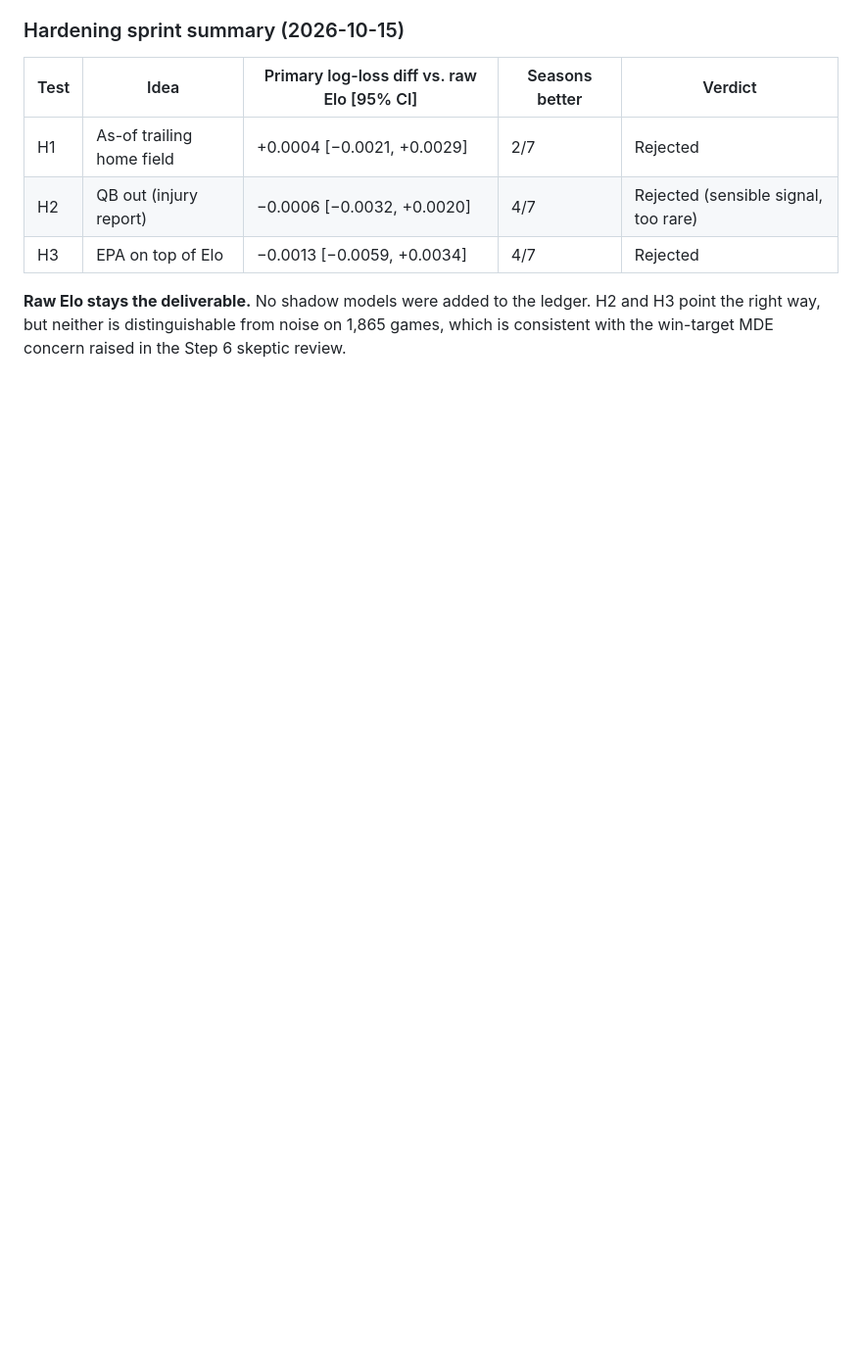
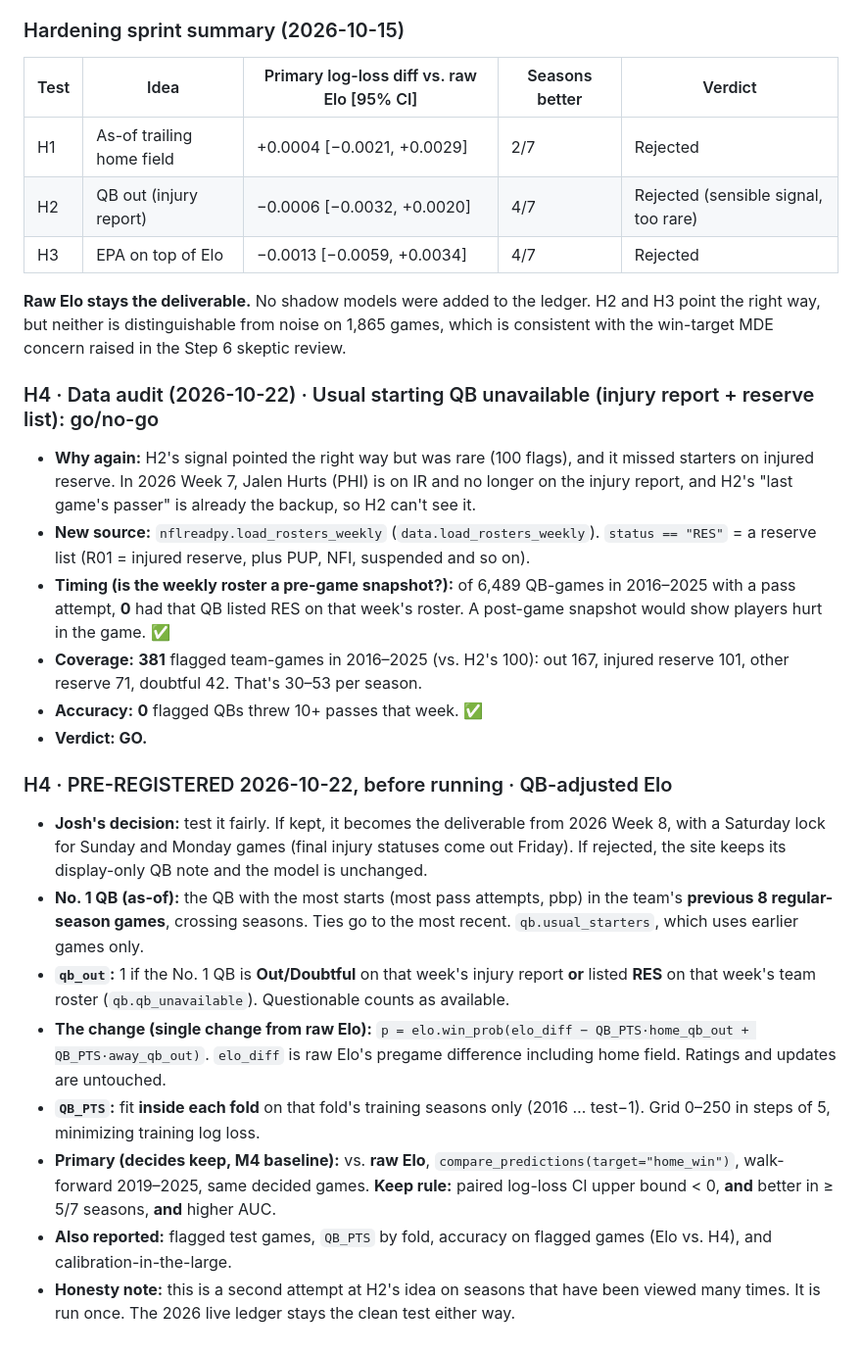
Before and after one commit to josh-silverman/nfl-ats-predictor, a Markdown page: reports/experiments.md, the part around the change. Shown at 98% size. Rendered like a GitHub page; blank space fills up the shorter version.

Commit message:
Pre-register H4 (QB-adjusted Elo) and log its data audit, before running
Co-Authored-By: Claude Opus 5.5 <noreply@anthropic.com>

```diff
--- a/reports/experiments.md
+++ b/reports/experiments.md
@@ -301,3 +301,22 @@ Each test is a single change to **raw Elo, the deliverable**, judged with `compa
 | H3 | EPA on top of Elo | −0.0013 [−0.0059, +0.0034] | 4/7 | Rejected |
 
 **Raw Elo stays the deliverable.** No shadow models were added to the ledger. H2 and H3 point the right way, but neither is distinguishable from noise on 1,865 games, which is consistent with the win-target MDE concern raised in the Step 6 skeptic review.
+
+
+### H4 · Data audit (2026-10-22) · Usual starting QB unavailable (injury report + reserve list): go/no-go
+- **Why again:** H2's signal pointed the right way but was rare (100 flags), and it missed starters on injured reserve. In 2026 Week 7, Jalen Hurts (PHI) is on IR and no longer on the injury report, and H2's "last game's passer" is already the backup, so H2 can't see it.
+- **New source:** `nflreadpy.load_rosters_weekly` (`data.load_rosters_weekly`). `status == "RES"` = a reserve list (R01 = injured reserve, plus PUP, NFI, suspended and so on).
+- **Timing (is the weekly roster a pre-game snapshot?):** of 6,489 QB-games in 2016–2025 with a pass attempt, **0** had that QB listed RES on that week's roster. A post-game snapshot would show players hurt in the game. ✅
+- **Coverage:** **381** flagged team-games in 2016–2025 (vs. H2's 100): out 167, injured reserve 101, other reserve 71, doubtful 42. That's 30–53 per season.
+- **Accuracy:** **0** flagged QBs threw 10+ passes that week. ✅
+- **Verdict: GO.**
+
+### H4 · PRE-REGISTERED 2026-10-22, before running · QB-adjusted Elo
+- **Josh's decision:** test it fairly. If kept, it becomes the deliverable from 2026 Week 8, with a Saturday lock for Sunday and Monday games (final injury statuses come out Friday). If rejected, the site keeps its display-only QB note and the model is unchanged.
+- **No. 1 QB (as-of):** the QB with the most starts (most pass attempts, pbp) in the team's **previous 8 regular-season games**, crossing seasons. Ties go to the most recent. `qb.usual_starters`, which uses earlier games only.
+- **`qb_out`:** 1 if the No. 1 QB is **Out/Doubtful** on that week's injury report **or** listed **RES** on that week's team roster (`qb.qb_unavailable`). Questionable counts as available.
+- **The change (single change from raw Elo):** `p = elo.win_prob(elo_diff − QB_PTS·home_qb_out + QB_PTS·away_qb_out)`. `elo_diff` is raw Elo's pregame difference including home field. Ratings and updates are untouched.
+- **`QB_PTS`:** fit **inside each fold** on that fold's training seasons only (2016 … test−1). Grid 0–250 in steps of 5, minimizing training log loss.
+- **Primary (decides keep, M4 baseline):** vs. **raw Elo**, `compare_predictions(target="home_win")`, walk-forward 2019–2025, same decided games. **Keep rule:** paired log-loss CI upper bound < 0, **and** better in ≥ 5/7 seasons, **and** higher AUC.
+- **Also reported:** flagged test games, `QB_PTS` by fold, accuracy on flagged games (Elo vs. H4), and calibration-in-the-large.
+- **Honesty note:** this is a second attempt at H2's idea on seasons that have been viewed many times. It is run once. The 2026 live ledger stays the clean test either way.
```
